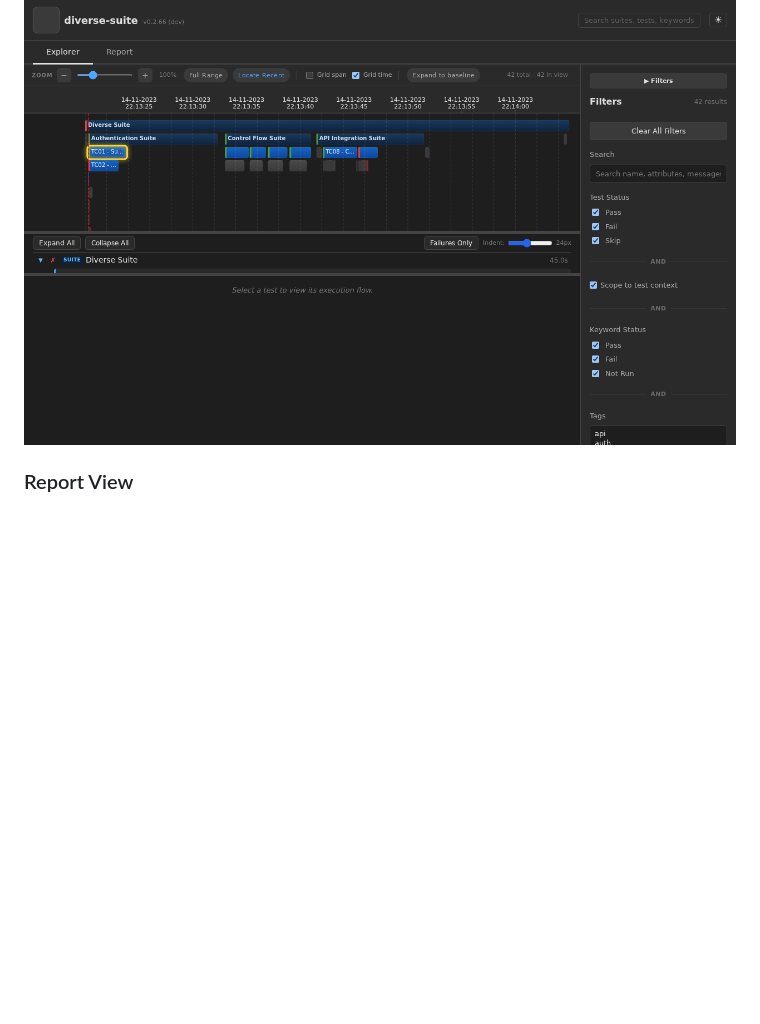
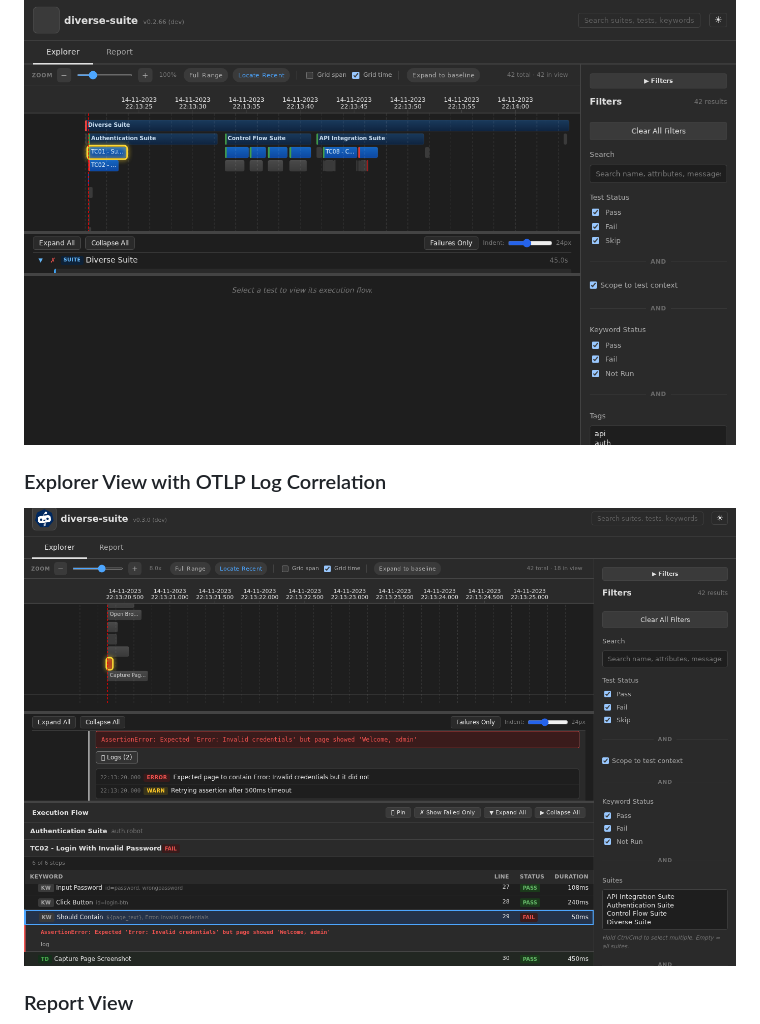
Before and after one commit to xtergo/robotframework-trace-report, a Markdown page: README.md, the part around the change. Rendered like a GitHub page; pictures changed too: docs/screenshots/explorer-logs-view.png (added); blank space fills up the shorter version.

Commit message:
docs: add OTLP log correlation screenshot to README
- Add explorer-logs-view.png showing expanded keyword with ERROR/WARN log entries
- Add diverse_suite_logs.json fixture (12 OTLP log records for screenshot generation)
- Rename screenshot section to 'Explorer View with OTLP Log Correlation'

```diff
--- a/README.md
+++ b/README.md
@@ -62,6 +62,9 @@ flowchart LR
 
 ### Explorer View
 ![Explorer View](docs/screenshots/explorer-view-nologo.png)
+
+### Explorer View with OTLP Log Correlation
+![Explorer with Logs](docs/screenshots/explorer-logs-view.png)
 
 ### Report View
 ![Report View](docs/screenshots/report-view-nologo.png)
```
Also changed, not shown: 1 other file.
